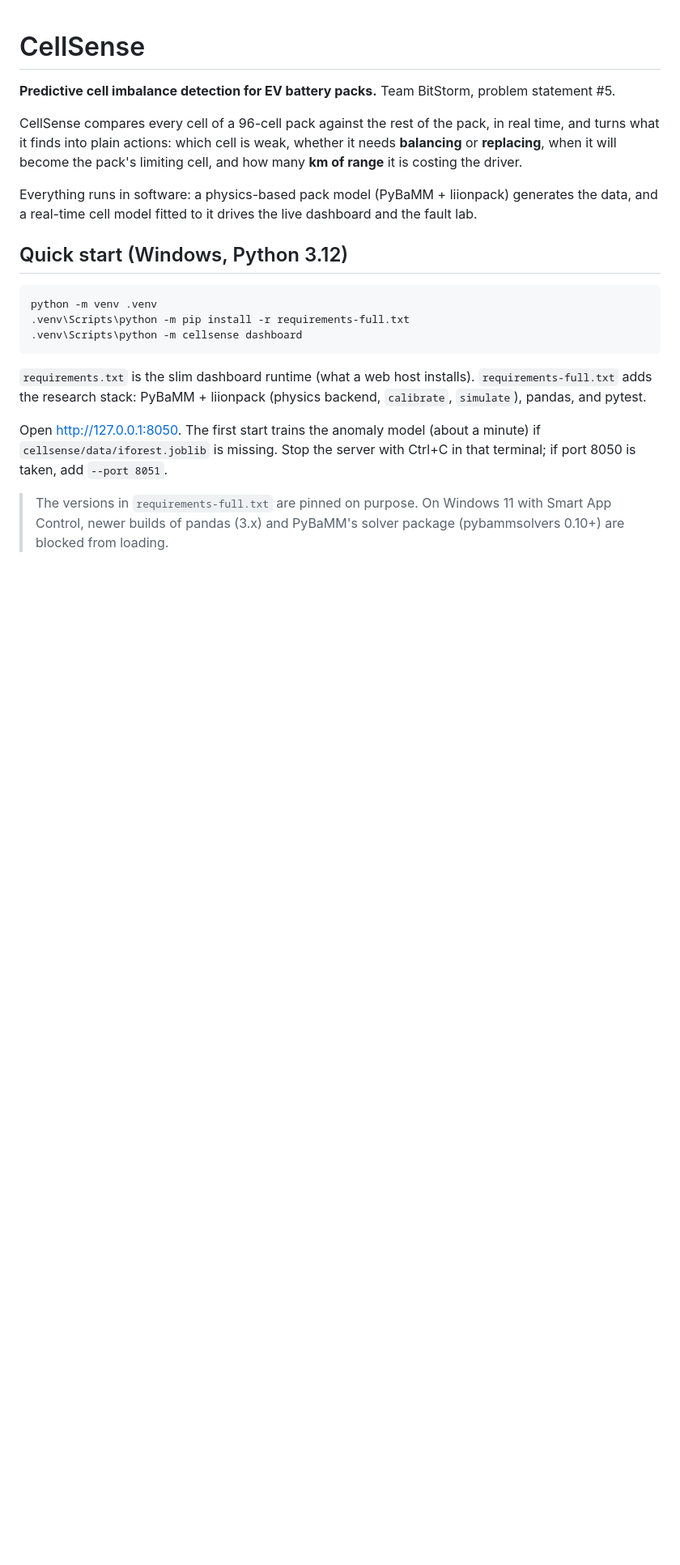
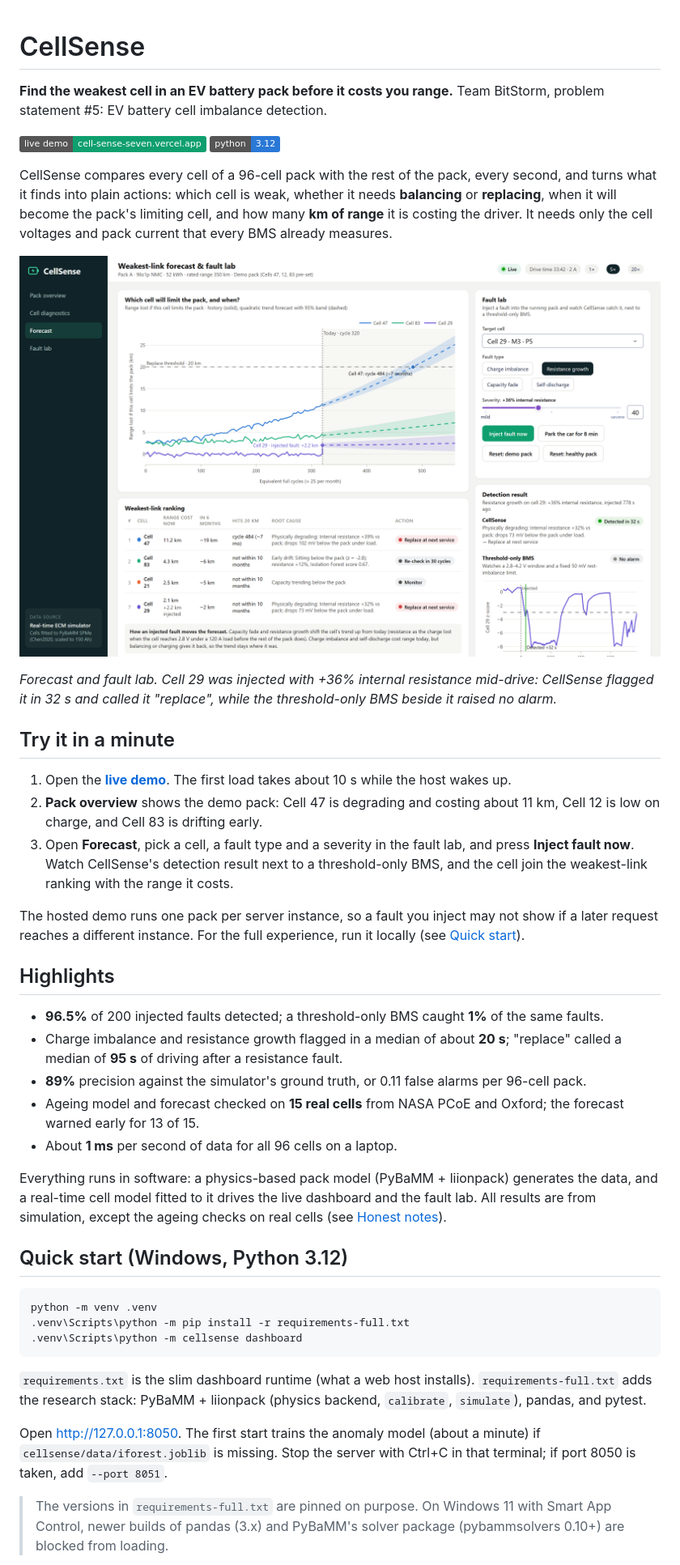
Before and after one commit to spartha008/CellSense, a Markdown page: README.md, the part around one of its changes. Shown at 81% size. Drawn GitHub-style; pictures changed too: docs/screenshots/forecast-fault-lab.png (added); badges without logos; blank space fills up the shorter version.

Commit message:
Open the README with the live demo and screenshots
- Live-demo and Python badges, a one-line pitch, and the forecast +
  fault lab screenshot (Cell 29 caught in 32 s, threshold BMS silent)
- "Try it in a minute" walk-through of the hosted demo, with the
  one-pack-per-instance caveat
- Highlights with the current benchmark and validation numbers
- Pack overview and cell diagnostics screenshots in the dashboard
  section; images live in docs/screenshots/ and stay out of the
  Vercel bundle

```diff
--- a/README.md
+++ b/README.md
@@ -1,13 +1,45 @@
 # CellSense
 
-**Predictive cell imbalance detection for EV battery packs.** Team BitStorm, problem statement #5.
+**Find the weakest cell in an EV battery pack before it costs you range.** Team BitStorm, problem statement #5:
+EV battery cell imbalance detection.
 
-CellSense compares every cell of a 96-cell pack against the rest of the pack, in real time, and turns what it finds into
+[![Live demo](https://img.shields.io/badge/live%20demo-cell--sense--seven.vercel.app-0F9F6E)](https://cell-sense-seven.vercel.app)
+![Python 3.12](https://img.shields.io/badge/python-3.12-2A78D6)
+
+CellSense compares every cell of a 96-cell pack with the rest of the pack, every second, and turns what it finds into
 plain actions: which cell is weak, whether it needs **balancing** or **replacing**, when it will become the pack's
-limiting cell, and how many **km of range** it is costing the driver.
+limiting cell, and how many **km of range** it is costing the driver. It needs only the cell voltages and pack current
+that every BMS already measures.
+
+![Forecast and fault lab: Cell 29, injected with +36% internal resistance, is flagged by CellSense and called "replace" while a threshold-only BMS raises no alarm](docs/screenshots/forecast-fault-lab.png)
+
+*Forecast and fault lab. Cell 29 was injected with +36% internal resistance mid-drive: CellSense flagged it in 32 s
+and called it "replace", while the threshold-only BMS beside it raised no alarm.*
+
+## Try it in a minute
+
+1. Open the **[live demo](https://cell-sense-seven.vercel.app)**. The first load takes about 10 s while the host wakes up.
+2. **Pack overview** shows the demo pack: Cell 47 is degrading and costing about 11 km, Cell 12 is low on charge, and
+   Cell 83 is drifting early.
+3. Open **Forecast**, pick a cell, a fault type and a severity in the fault lab, and press **Inject fault now**. Watch
+   CellSense's detection result next to a threshold-only BMS, and the cell join the weakest-link ranking with the range
+   it costs.
+
+The hosted demo runs one pack per server instance, so a fault you inject may not show if a later request reaches a
+different instance. For the full experience, run it locally (see [Quick start](#quick-start-windows-python-312)).
+
+## Highlights
+
+- **96.5%** of 200 injected faults detected; a threshold-only BMS caught **1%** of the same faults.
+- Charge imbalance and resistance growth flagged in a median of about **20 s**; "replace" called a median of **95 s** of
+  driving after a resistance fault.
+- **89%** precision against the simulator's ground truth, or 0.11 false alarms per 96-cell pack.
+- Ageing model and forecast checked on **15 real cells** from NASA PCoE and Oxford; the forecast warned early for 13 of 15.
+- About **1 ms** per second of data for all 96 cells on a laptop.
 
 Everything runs in software: a physics-based pack model (PyBaMM + liionpack) generates the data, and a real-time
-cell model fitted to it drives the live dashboard and the fault lab.
+cell model fitted to it drives the live dashboard and the fault lab. All results are from simulation, except the
+ageing checks on real cells (see [Honest notes](#honest-notes)).
 
 ## Quick start (Windows, Python 3.12)
 
```
Also changed, not shown: other parts of README.md (+6 -1 lines), docs/screenshots/cell-diagnostics.png (added), docs/screenshots/pack-overview.png (added), 1 other file.
